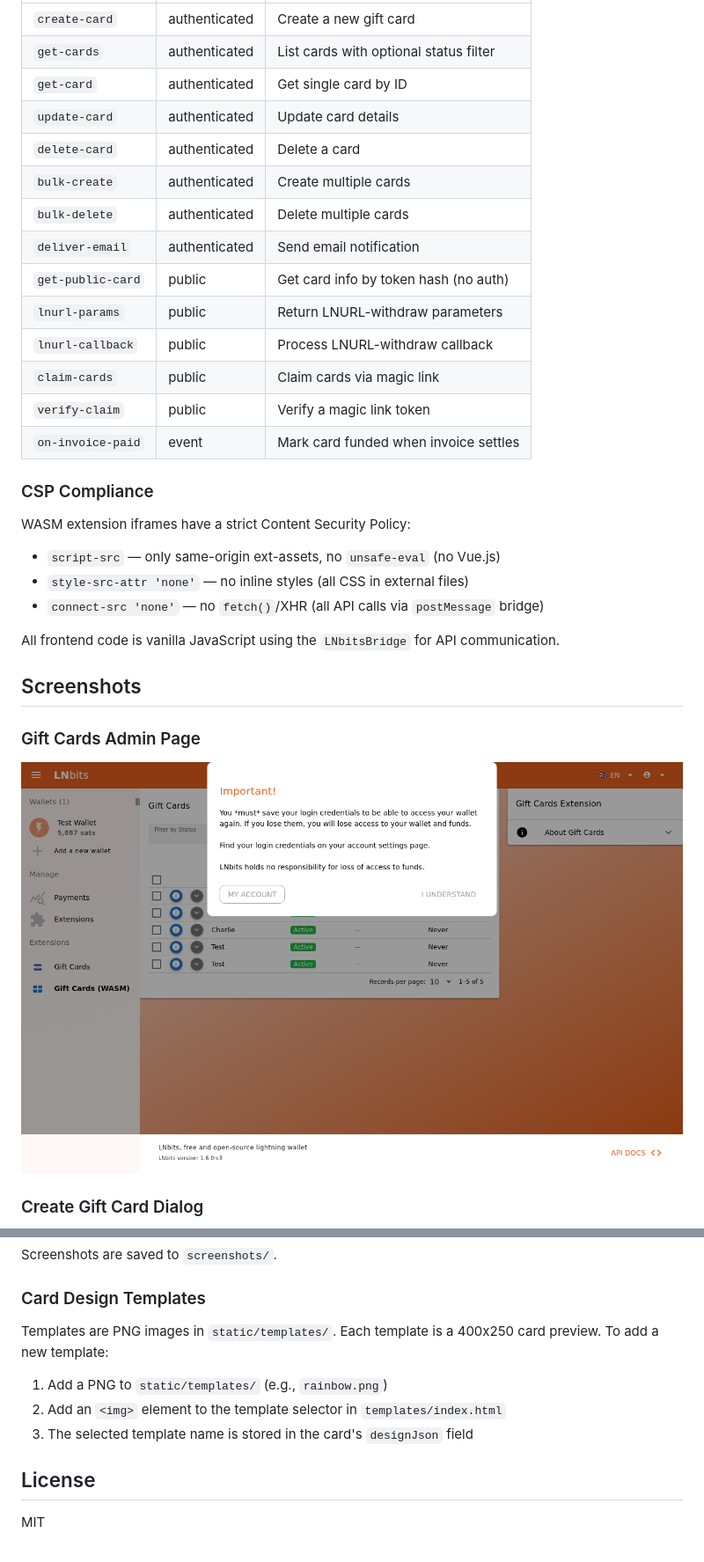
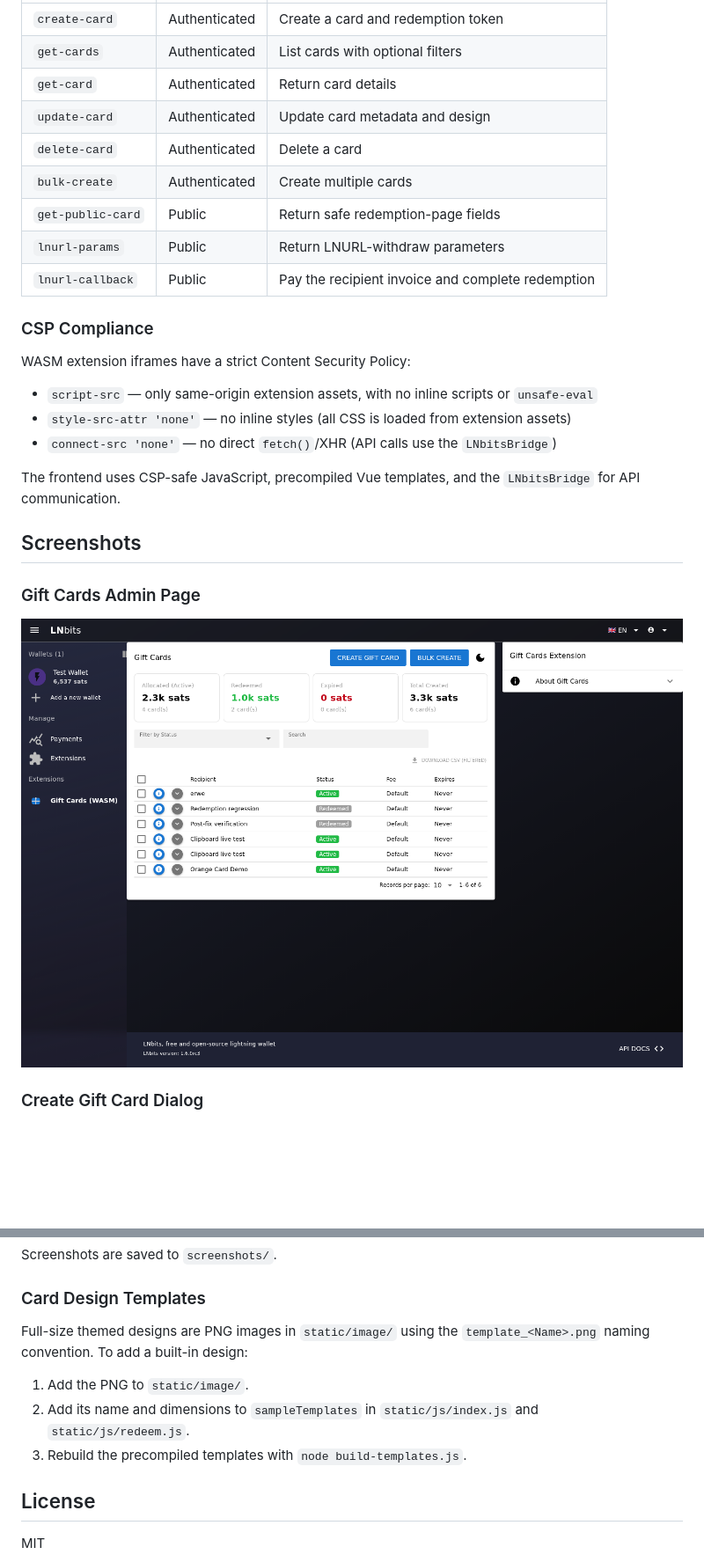
Before and after one commit to bitkarrot/giftcards-wasm, a Markdown page: README.md, 2 parts joined by grey strips. Shown at 88% size. Drawn GitHub-style; pictures changed too: screenshots/01-giftcards-page.png; blank space fills up the shorter version.

```diff
--- a/README.md
+++ b/README.md
@@ -68,27 +80,22 @@ The Rust module compiles to `wasm32-wasip1` using `cargo-component`. It imports
 |---|---|---|
-| `create-card` | authenticated | Create a new gift card |
-| `get-cards` | authenticated | List cards with optional status filter |
-| `get-card` | authenticated | Get single card by ID |
-| `update-card` | authenticated | Update card details |
-| `delete-card` | authenticated | Delete a card |
-| `bulk-create` | authenticated | Create multiple cards |
-| `bulk-delete` | authenticated | Delete multiple cards |
-| `deliver-email` | authenticated | Send email notification |
-| `get-public-card` | public | Get card info by token hash (no auth) |
-| `lnurl-params` | public | Return LNURL-withdraw parameters |
-| `lnurl-callback` | public | Process LNURL-withdraw callback |
-| `claim-cards` | public | Claim cards via magic link |
-| `verify-claim` | public | Verify a magic link token |
-| `on-invoice-paid` | event | Mark card funded when invoice settles |
+| `create-card` | Authenticated | Create a card and redemption token |
+| `get-cards` | Authenticated | List cards with optional filters |
+| `get-card` | Authenticated | Return card details |
+| `update-card` | Authenticated | Update card metadata and design |
+| `delete-card` | Authenticated | Delete a card |
+| `bulk-create` | Authenticated | Create multiple cards |
+| `get-public-card` | Public | Return safe redemption-page fields |
+| `lnurl-params` | Public | Return LNURL-withdraw parameters |
+| `lnurl-callback` | Public | Pay the recipient invoice and complete redemption |
 
 ### CSP Compliance
 
 WASM extension iframes have a strict Content Security Policy:
-- `script-src` — only same-origin ext-assets, no `unsafe-eval` (no Vue.js)
-- `style-src-attr 'none'` — no inline styles (all CSS in external files)
-- `connect-src 'none'` — no `fetch()`/XHR (all API calls via `postMessage` bridge)
+- `script-src` — only same-origin extension assets, with no inline scripts or `unsafe-eval`
+- `style-src-attr 'none'` — no inline styles (all CSS is loaded from extension assets)
+- `connect-src 'none'` — no direct `fetch()`/XHR (API calls use the `LNbitsBridge`)
 
-All frontend code is vanilla JavaScript using the `LNbitsBridge` for API communication.
+The frontend uses CSP-safe JavaScript, precompiled Vue templates, and the `LNbitsBridge` for API communication.
 
 ## Screenshots
 
@@ -172,11 +171,11 @@ Screenshots are saved to `screenshots/`.
 
 ### Card Design Templates
 
-Templates are PNG images in `static/templates/`. Each template is a 400x250 card preview. To add a new template:
+Full-size themed designs are PNG images in `static/image/` using the `template_<Name>.png` naming convention. To add a built-in design:
 
-1. Add a PNG to `static/templates/` (e.g., `rainbow.png`)
-2. Add an `<img>` element to the template selector in `templates/index.html`
-3. The selected template name is stored in the card's `designJson` field
+1. Add the PNG to `static/image/`.
+2. Add its name and dimensions to `sampleTemplates` in `static/js/index.js` and `static/js/redeem.js`.
+3. Rebuild the precompiled templates with `node build-templates.js`.
 
 ## License
 
```
Also changed, not shown: other parts of README.md (+67 -63 lines), screenshots/05-card-list.png, screenshots/06-card-detail-qr.png, screenshots/07-redeem-page.png.
